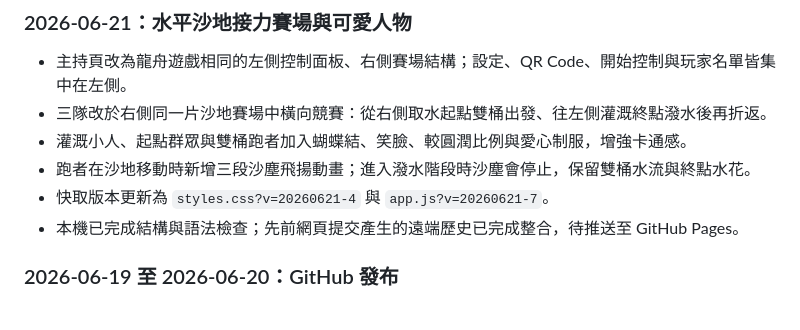
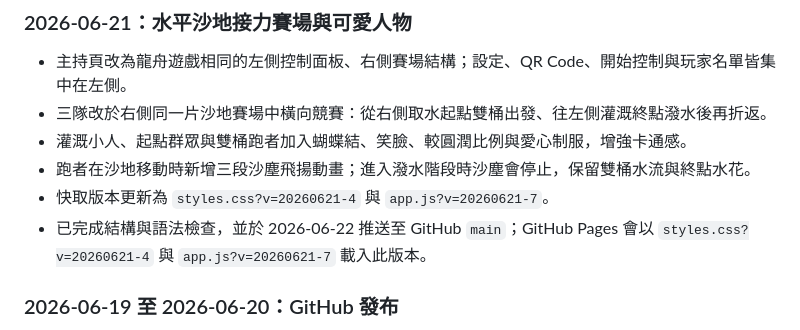
Before and after one commit to jesuswaytaipeisrv/bucket, a Markdown page: DEVELOPMENT_LOG.md, the part around the change. Drawn GitHub-style.

```diff
--- a/DEVELOPMENT_LOG.md
+++ b/DEVELOPMENT_LOG.md
@@ -189,7 +189,7 @@
 - 灌溉小人、起點群眾與雙桶跑者加入蝴蝶結、笑臉、較圓潤比例與愛心制服，增強卡通感。
 - 跑者在沙地移動時新增三段沙塵飛揚動畫；進入潑水階段時沙塵會停止，保留雙桶水流與終點水花。
 - 快取版本更新為 `styles.css?v=20260621-4` 與 `app.js?v=20260621-7`。
-- 本機已完成結構與語法檢查；先前網頁提交產生的遠端歷史已完成整合，待推送至 GitHub Pages。
+- 已完成結構與語法檢查，並於 2026-06-22 推送至 GitHub `main`；GitHub Pages 會以 `styles.css?v=20260621-4` 與 `app.js?v=20260621-7` 載入此版本。
 ### 2026-06-19 至 2026-06-20：GitHub 發布
 
 - 本機 Git 倉庫已初始化，首個遊戲提交為 `4f020a5`（`Initial three-team water growth relay game`）。
```
Also changed, not shown: README.md (+1 -1 lines), USER_GUIDE.md (+1 -1 lines).
